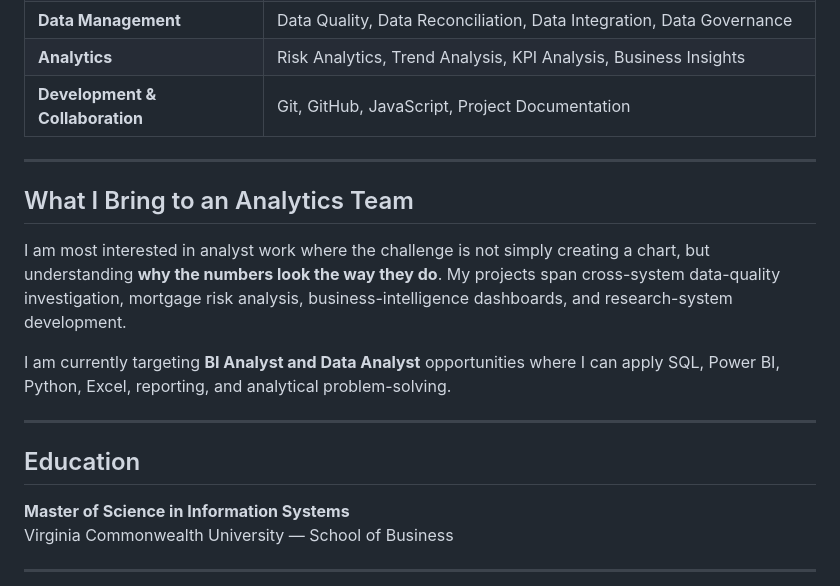
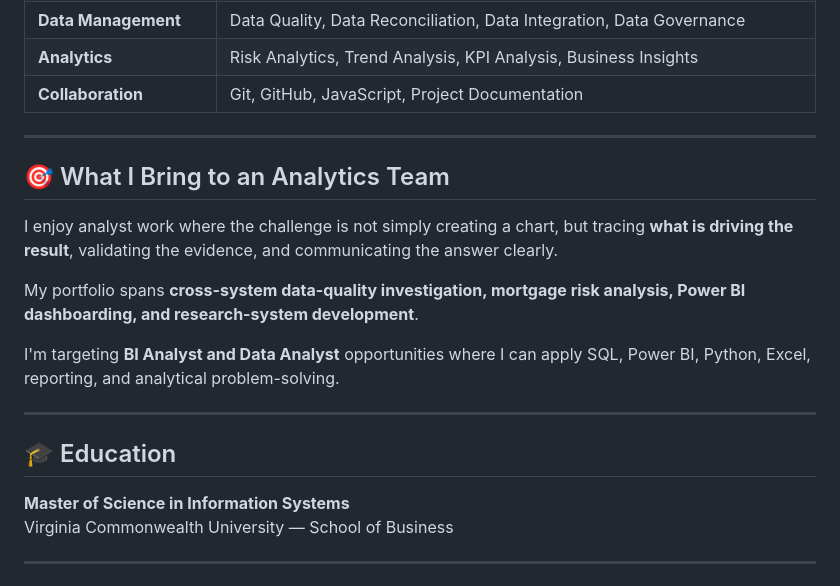
Before and after one commit to gudhatin28/gudhatin28, a Markdown page: README.md, the part around one of its changes. GitHub-like rendering.

```diff
--- a/README.md
+++ b/README.md
@@ -70,19 +102,21 @@ My portfolio focuses on **business intelligence, data analysis, data quality, re
 | **Business Intelligence** | Power BI, Dashboard Development, Reporting, Data Visualization |
 | **Data Management** | Data Quality, Data Reconciliation, Data Integration, Data Governance |
 | **Analytics** | Risk Analytics, Trend Analysis, KPI Analysis, Business Insights |
-| **Development & Collaboration** | Git, GitHub, JavaScript, Project Documentation |
+| **Collaboration** | Git, GitHub, JavaScript, Project Documentation |
 
 ---
 
-## What I Bring to an Analytics Team
+## 🎯 What I Bring to an Analytics Team
 
-I am most interested in analyst work where the challenge is not simply creating a chart, but understanding **why the numbers look the way they do**. My projects span cross-system data-quality investigation, mortgage risk analysis, business-intelligence dashboards, and research-system development.
+I enjoy analyst work where the challenge is not simply creating a chart, but tracing **what is driving the result**, validating the evidence, and communicating the answer clearly.
 
-I am currently targeting **BI Analyst and Data Analyst** opportunities where I can apply SQL, Power BI, Python, Excel, reporting, and analytical problem-solving.
+My portfolio spans **cross-system data-quality investigation, mortgage risk analysis, Power BI dashboarding, and research-system development**.
+
+I'm targeting **BI Analyst and Data Analyst** opportunities where I can apply SQL, Power BI, Python, Excel, reporting, and analytical problem-solving.
 
 ---
 
-## Education
+## 🎓 Education
 
 **Master of Science in Information Systems**
 Virginia Commonwealth University — School of Business
```
Also changed, not shown: other parts of README.md (+69 -30 lines).
